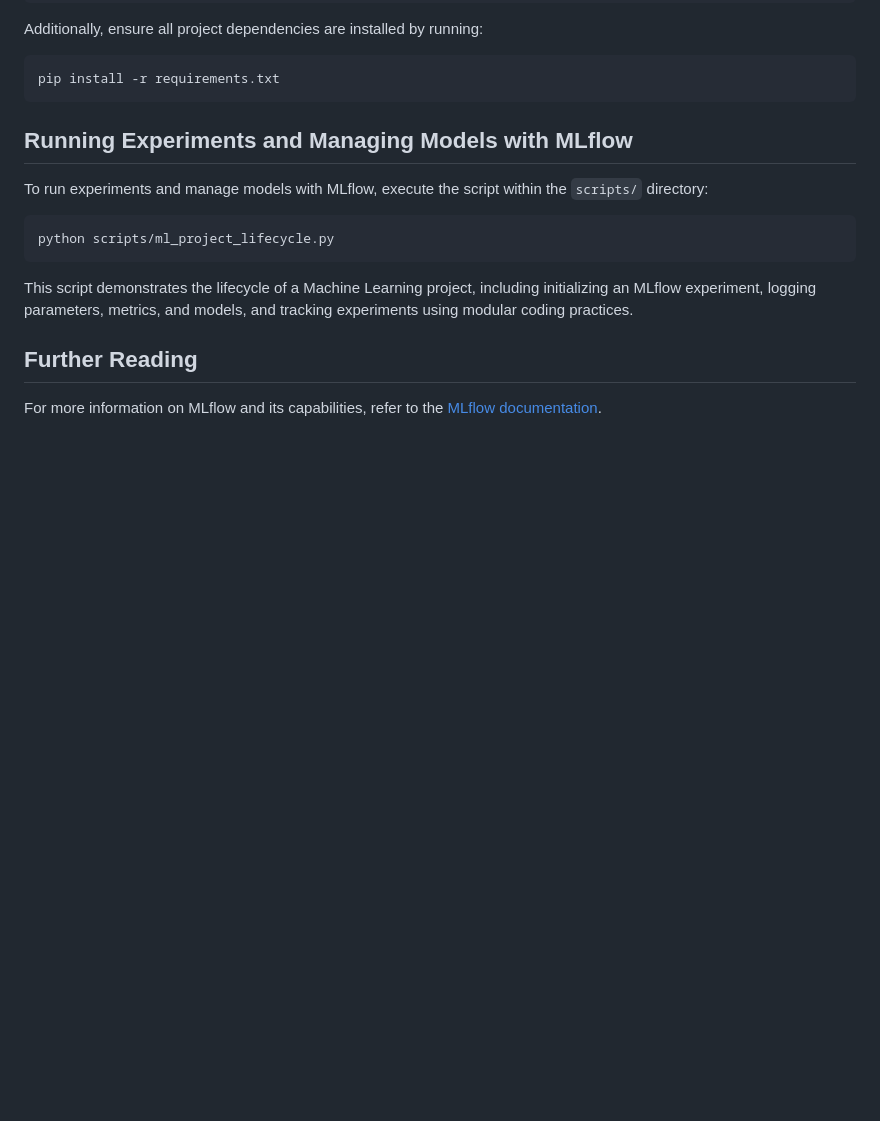
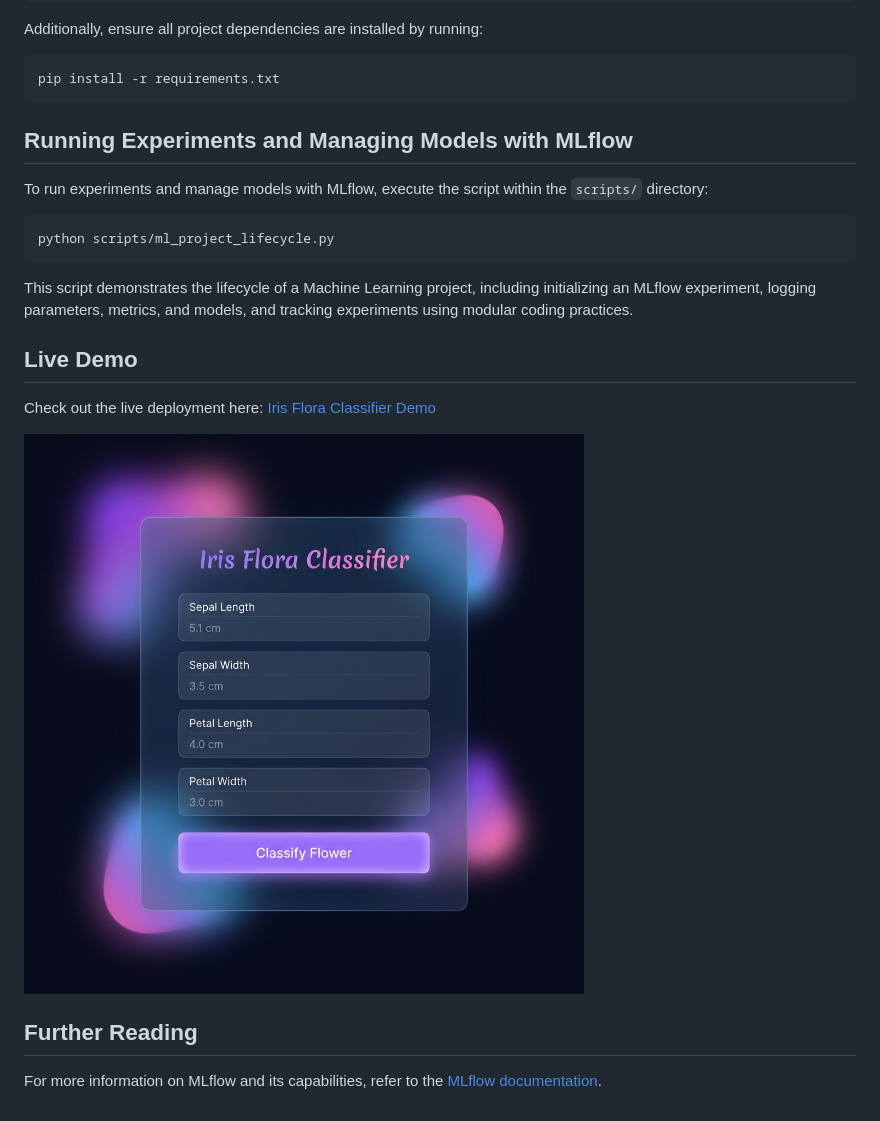
Before and after one commit to Ganateja19/iris-classifier-ui, a Markdown page: README.md, the part around the change. Rendered like a GitHub page; pictures changed too: screenshot.png (added); blank space fills up the shorter version.

Commit message:
Add Live Demo link and Screenshot to README

```diff
--- a/README.md
+++ b/README.md
@@ -34,6 +34,12 @@ python scripts/ml_project_lifecycle.py
 
 This script demonstrates the lifecycle of a Machine Learning project, including initializing an MLflow experiment, logging parameters, metrics, and models, and tracking experiments using modular coding practices.
 
+
+## Live Demo
+Check out the live deployment here: [Iris Flora Classifier Demo](https://ganateja19.github.io/iris-classifier-ui/)
+
+![Iris Classifier UI](screenshot.png)
+
 ## Further Reading
 
 For more information on MLflow and its capabilities, refer to the [MLflow documentation](https://www.mlflow.org/docs/latest/index.html).
```
